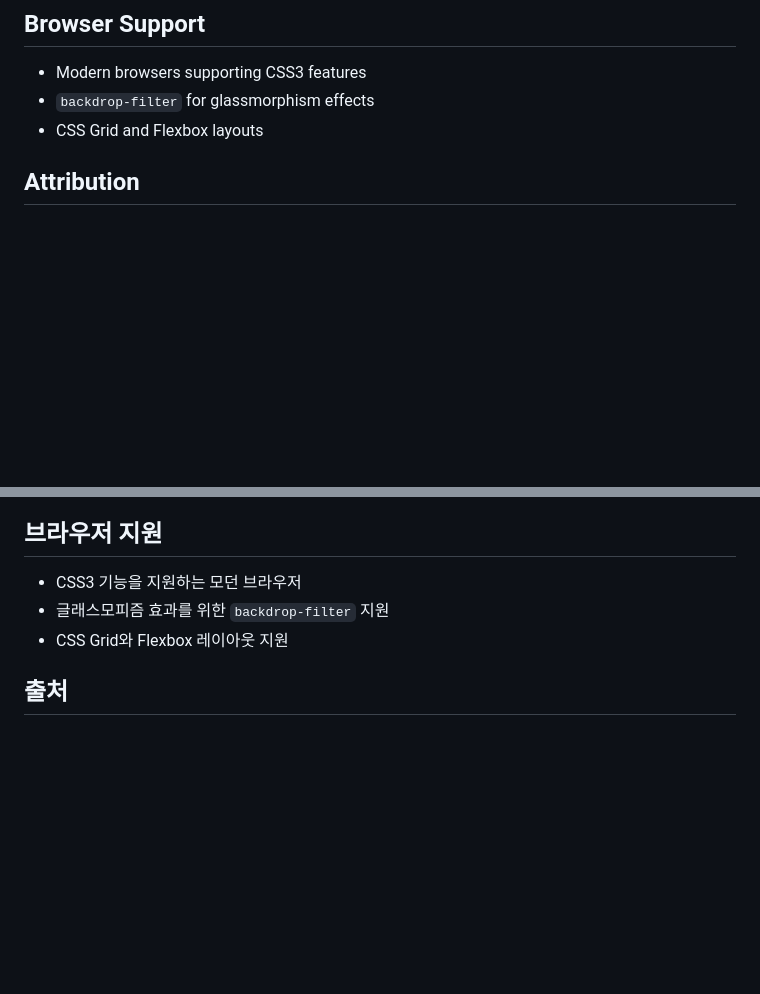
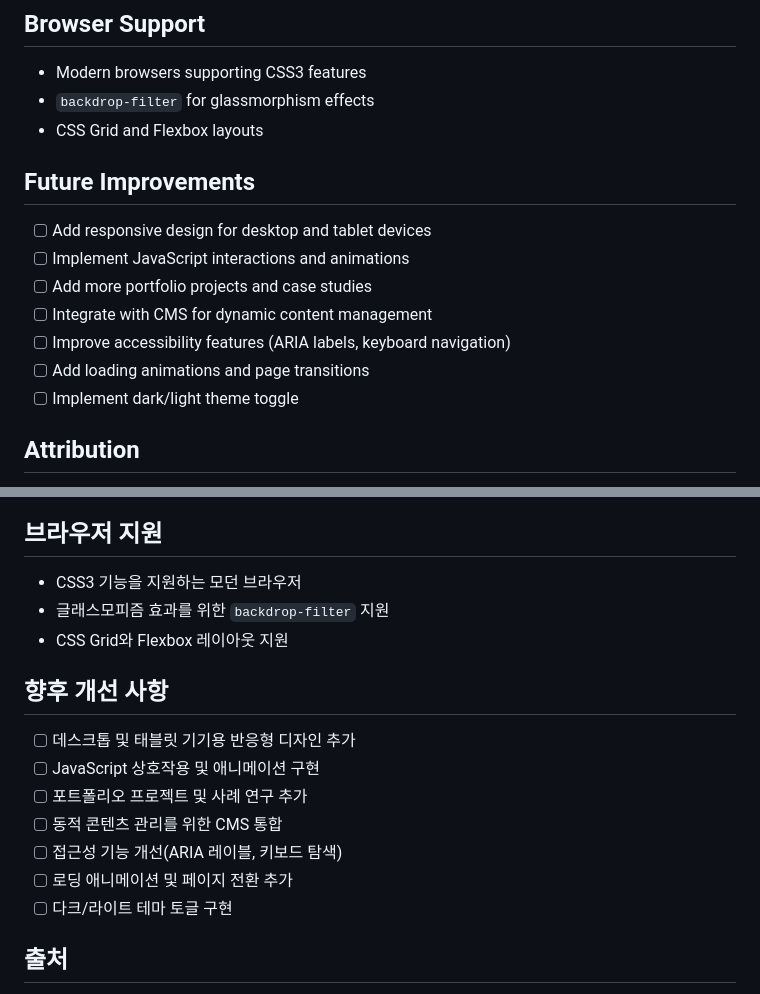
Before and after one commit to SU-IM/liquidglass-portfolio, a Markdown page: README.md, 2 parts joined by grey strips. Rendered like a GitHub page; blank space fills up the shorter version.

Commit message:
Add future improvement goals

```diff
--- a/README.md
+++ b/README.md
@@ -90,6 +90,16 @@ npx serve
 - Modern browsers supporting CSS3 features
 - `backdrop-filter` for glassmorphism effects
 - CSS Grid and Flexbox layouts
+
+## Future Improvements
+
+- [ ] Add responsive design for desktop and tablet devices
+- [ ] Implement JavaScript interactions and animations
+- [ ] Add more portfolio projects and case studies
+- [ ] Integrate with CMS for dynamic content management
+- [ ] Improve accessibility features (ARIA labels, keyboard navigation)
+- [ ] Add loading animations and page transitions
+- [ ] Implement dark/light theme toggle
 
 ## Attribution
 
@@ -192,6 +202,16 @@ npx serve
 - 글래스모피즘 효과를 위한 `backdrop-filter` 지원
 - CSS Grid와 Flexbox 레이아웃 지원
 
+## 향후 개선 사항
+
+- [ ] 데스크톱 및 태블릿 기기용 반응형 디자인 추가
+- [ ] JavaScript 상호작용 및 애니메이션 구현
+- [ ] 포트폴리오 프로젝트 및 사례 연구 추가
+- [ ] 동적 콘텐츠 관리를 위한 CMS 통합
+- [ ] 접근성 기능 개선(ARIA 레이블, 키보드 탐색)
+- [ ] 로딩 애니메이션 및 페이지 전환 추가
+- [ ] 다크/라이트 테마 토글 구현
+
 ## 출처
 
 - 아이콘은 다양한 무료 아이콘 제공업체에서 가져옴 (contact.html의 References 섹션 참조)
```
